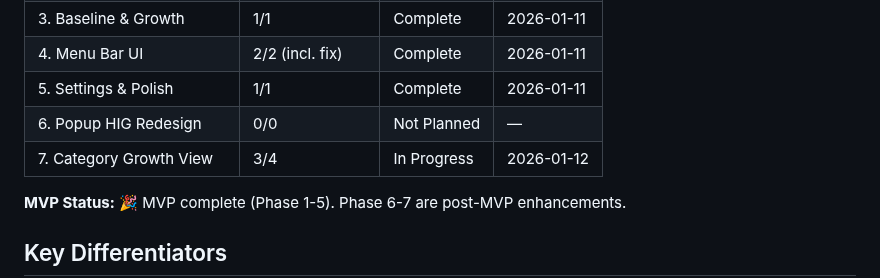
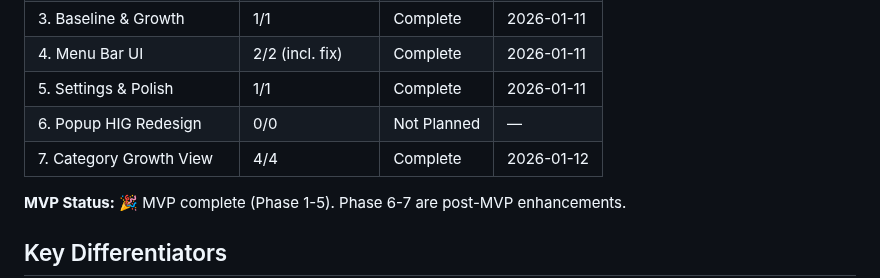
Before and after one commit to merlinkraemer/prunr, a Markdown page: .planning/ROADMAP.md, the part around the change. Drawn GitHub-style.

```diff
--- a/.planning/ROADMAP.md
+++ b/.planning/ROADMAP.md
@@ -142,7 +142,7 @@ Prunr is a lightweight macOS menu bar utility that answers "What ate my disk spa
 | 4. Menu Bar UI | 2/2 (incl. fix) | Complete | 2026-01-11 |
 | 5. Settings & Polish | 1/1 | Complete | 2026-01-11 |
 | 6. Popup HIG Redesign | 0/0 | Not Planned | — |
-| 7. Category Growth View | 3/4 | In Progress | 2026-01-12 |
+| 7. Category Growth View | 4/4 | Complete | 2026-01-12 |
 
 **MVP Status:** 🎉 MVP complete (Phase 1-5). Phase 6-7 are post-MVP enhancements.
 
```
Also changed, not shown: .planning/STATE.md (+10 -4 lines), 1 other file.
